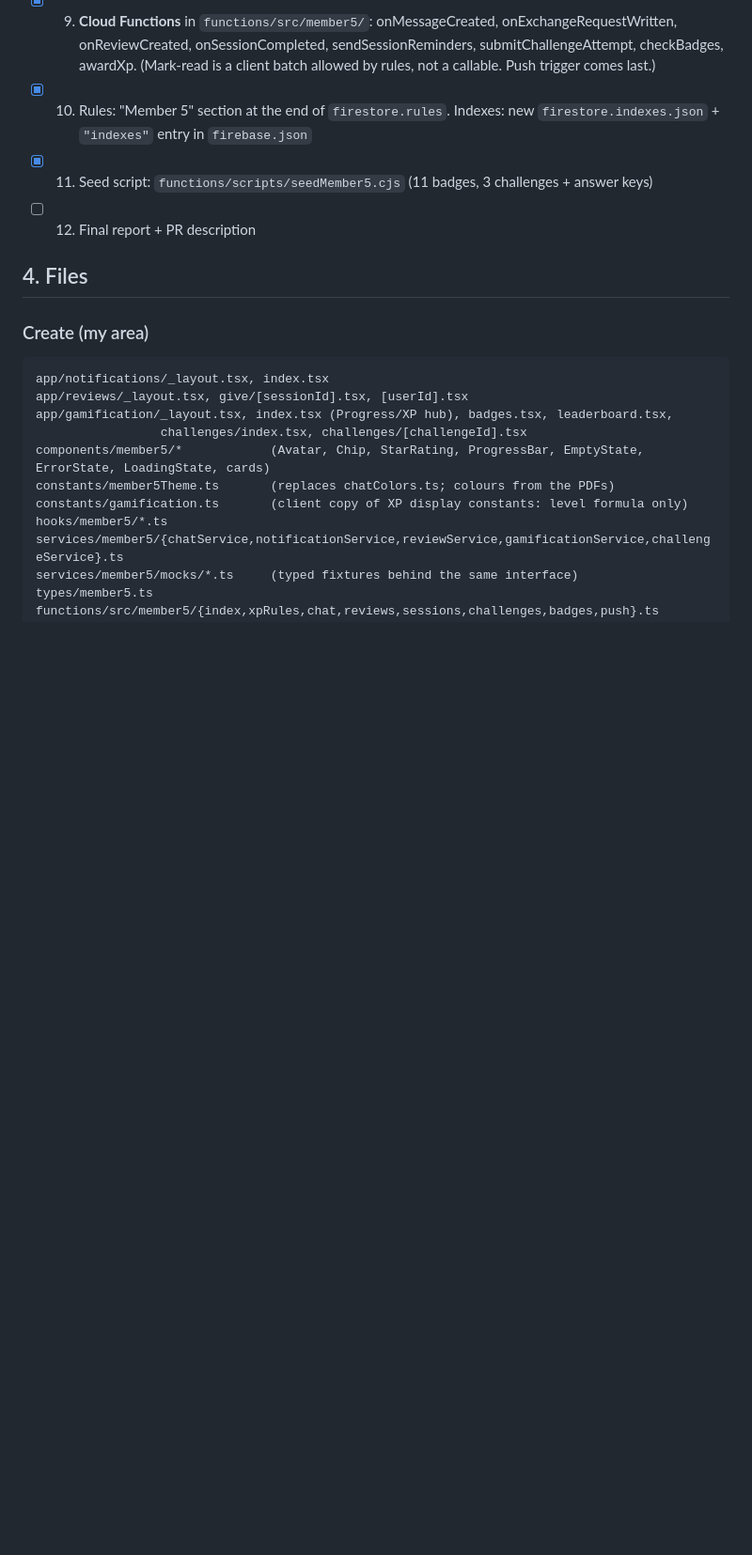
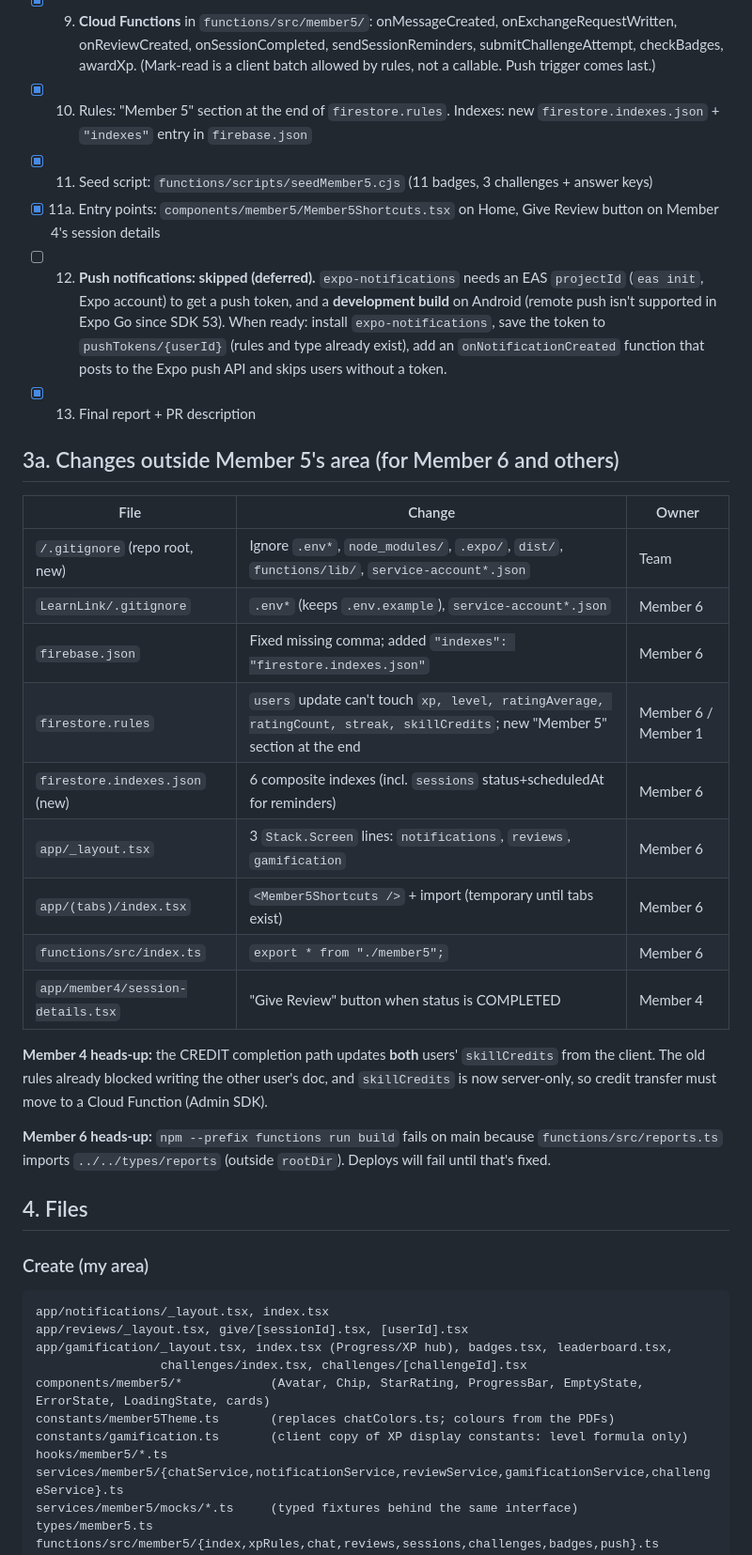
Before and after one commit to BIFernando/LearnLink, a Markdown page: LearnLink/docs/member5-plan.md, the part around the change. Shown at 94% size. GitHub-like rendering; blank space fills up the shorter version.

Commit message:
docs(member5): final checklist, outside-area changes and push notes
Co-Authored-By: Claude Opus 5.5 <noreply@anthropic.com>

```diff
--- a/LearnLink/docs/member5-plan.md
+++ b/LearnLink/docs/member5-plan.md
@@ -65,7 +65,26 @@ Owner: Member 5 (imChamikara) · Branch: `feature/member5-chat-notifications-gam
 - [x] 9. **Cloud Functions** in `functions/src/member5/`: onMessageCreated, onExchangeRequestWritten, onReviewCreated, onSessionCompleted, sendSessionReminders, submitChallengeAttempt, checkBadges, awardXp. (Mark-read is a client batch allowed by rules, not a callable. Push trigger comes last.)
 - [x] 10. Rules: "Member 5" section at the end of `firestore.rules`. Indexes: new `firestore.indexes.json` + `"indexes"` entry in `firebase.json`
 - [x] 11. Seed script: `functions/scripts/seedMember5.cjs` (11 badges, 3 challenges + answer keys)
-- [ ] 12. Final report + PR description
+- [x] 11a. Entry points: `components/member5/Member5Shortcuts.tsx` on Home, Give Review button on Member 4's session details
+- [ ] 12. **Push notifications: skipped (deferred).** `expo-notifications` needs an EAS `projectId` (`eas init`, Expo account) to get a push token, and a **development build** on Android (remote push isn't supported in Expo Go since SDK 53). When ready: install `expo-notifications`, save the token to `pushTokens/{userId}` (rules and type already exist), add an `onNotificationCreated` function that posts to the Expo push API and skips users without a token.
+- [x] 13. Final report + PR description
+
+## 3a. Changes outside Member 5's area (for Member 6 and others)
+| File | Change | Owner |
+|---|---|---|
+| `/.gitignore` (repo root, new) | Ignore `.env*`, `node_modules/`, `.expo/`, `dist/`, `functions/lib/`, `service-account*.json` | Team |
+| `LearnLink/.gitignore` | `.env*` (keeps `.env.example`), `service-account*.json` | Member 6 |
+| `firebase.json` | Fixed missing comma; added `"indexes": "firestore.indexes.json"` | Member 6 |
+| `firestore.rules` | `users` update can't touch `xp, level, ratingAverage, ratingCount, streak, skillCredits`; new "Member 5" section at the end | Member 6 / Member 1 |
+| `firestore.indexes.json` (new) | 6 composite indexes (incl. `sessions` status+scheduledAt for reminders) | Member 6 |
+| `app/_layout.tsx` | 3 `Stack.Screen` lines: `notifications`, `reviews`, `gamification` | Member 6 |
+| `app/(tabs)/index.tsx` | `<Member5Shortcuts />` + import (temporary until tabs exist) | Member 6 |
+| `functions/src/index.ts` | `export * from "./member5";` | Member 6 |
+| `app/member4/session-details.tsx` | "Give Review" button when status is COMPLETED | Member 4 |
+
+**Member 4 heads-up:** the CREDIT completion path updates **both** users' `skillCredits` from the client. The old rules already blocked writing the other user's doc, and `skillCredits` is now server-only, so credit transfer must move to a Cloud Function (Admin SDK).
+
+**Member 6 heads-up:** `npm --prefix functions run build` fails on main because `functions/src/reports.ts` imports `../../types/reports` (outside `rootDir`). Deploys will fail until that's fixed.
 
 ## 4. Files
 
```
